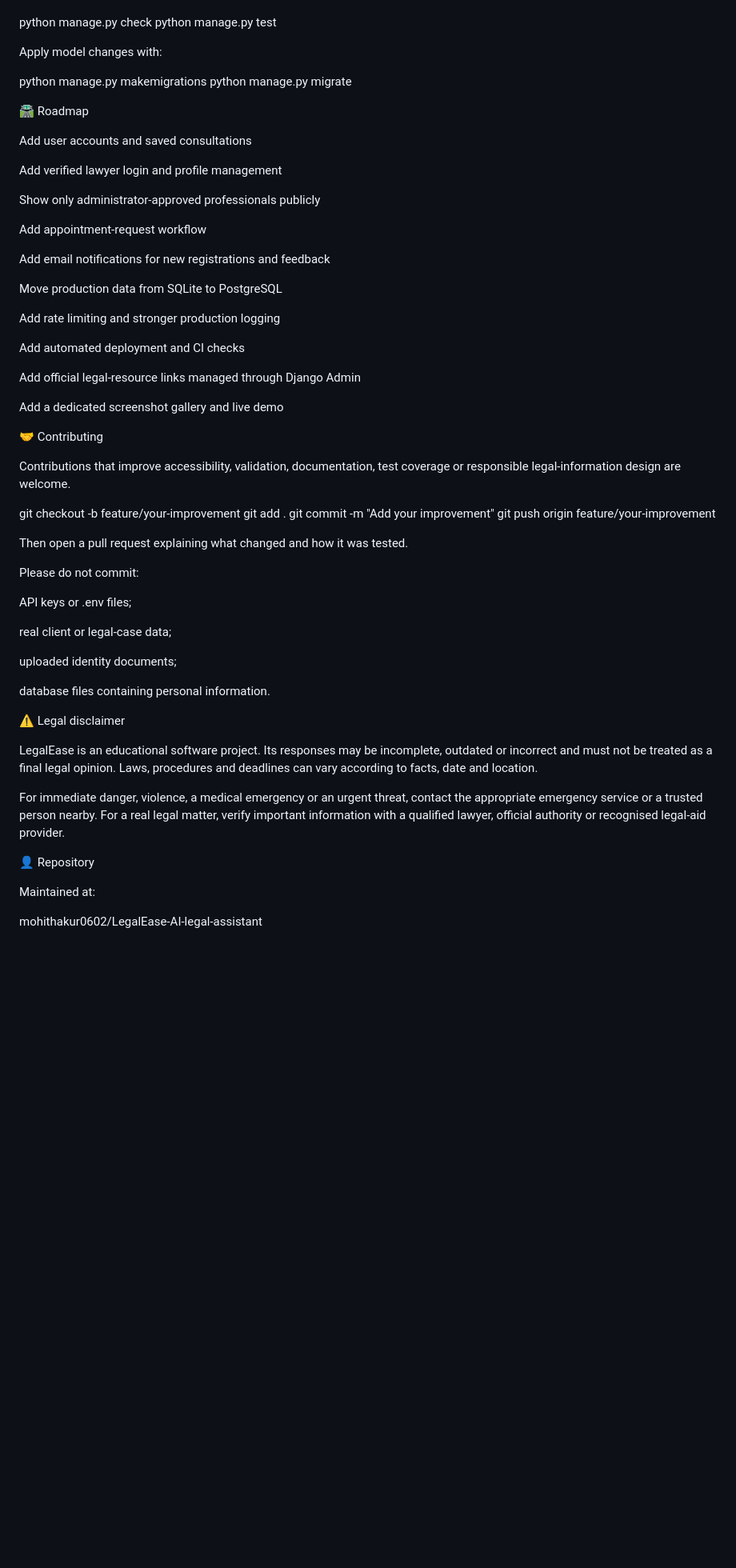
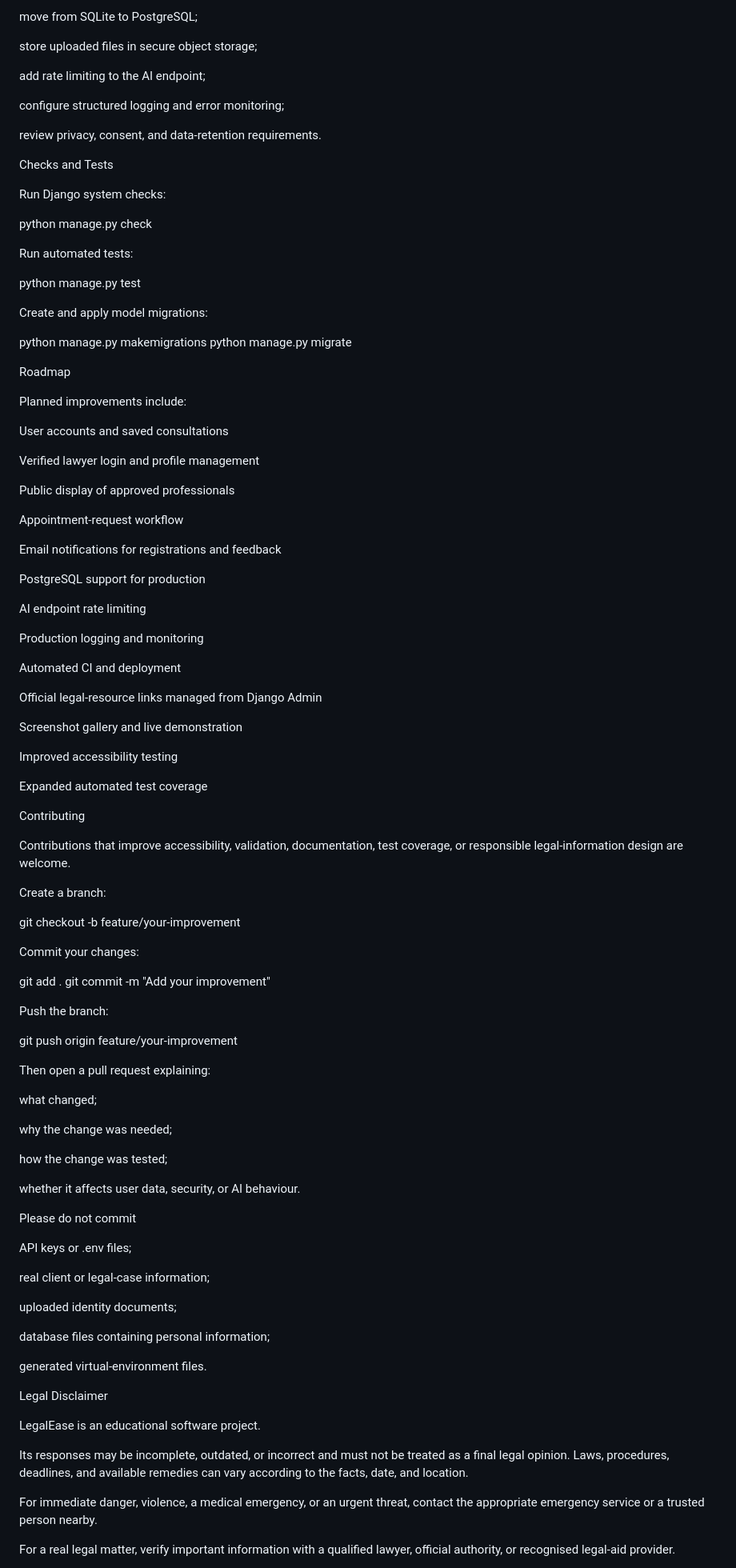
Before and after one commit to mohithakur0602/LegalEase-AI-legal-assistant, a Markdown page: README.md, the part around one of its changes. Shown at 80% size. GitHub-like rendering; blank space fills up the shorter version.

Commit message:
Improve README with project flows and documentation

```diff
--- a/README.md
+++ b/README.md
@@ -381,64 +506,104 @@ Run the standard project checks:
+move from SQLite to PostgreSQL;
+
+store uploaded files in secure object storage;
+
+add rate limiting to the AI endpoint;
+
+configure structured logging and error monitoring;
+
+review privacy, consent, and data-retention requirements.
+
+Checks and Tests
+
+Run Django system checks:
 
 python manage.py check
+
+Run automated tests:
+
 python manage.py test
 
-Apply model changes with:
+Create and apply model migrations:
 
 python manage.py makemigrations
 python manage.py migrate
 
-🛣️ Roadmap
+Roadmap
 
-Add user accounts and saved consultations
+Planned improvements include:
 
-Add verified lawyer login and profile management
+User accounts and saved consultations
 
-Show only administrator-approved professionals publicly
+Verified lawyer login and profile management
 
-Add appointment-request workflow
+Public display of approved professionals
 
-Add email notifications for new registrations and feedback
+Appointment-request workflow
 
-Move production data from SQLite to PostgreSQL
+Email notifications for registrations and feedback
 
-Add rate limiting and stronger production logging
+PostgreSQL support for production
 
-Add automated deployment and CI checks
+AI endpoint rate limiting
 
-Add official legal-resource links managed through Django Admin
+Production logging and monitoring
 
-Add a dedicated screenshot gallery and live demo
+Automated CI and deployment
 
-🤝 Contributing
+Official legal-resource links managed from Django Admin
 
-Contributions that improve accessibility, validation, documentation, test coverage or responsible legal-information design are welcome.
+Screenshot gallery and live demonstration
+
+Improved accessibility testing
+
+Expanded automated test coverage
+
+Contributing
+
+Contributions that improve accessibility, validation, documentation, test coverage, or responsible legal-information design are welcome.
+
+Create a branch:
 
 git checkout -b feature/your-improvement
+
+Commit your changes:
+
 git add .
 git commit -m "Add your improvement"
+
+Push the branch:
+
 git push origin feature/your-improvement
 
-Then open a pull request explaining what changed and how it was tested.
+Then open a pull request explaining:
 
-Please do not commit:
+what changed;
+
+why the change was needed;
+
+how the change was tested;
+
+whether it affects user data, security, or AI behaviour.
+
+Please do not commit
 
 API keys or .env files;
 
-real client or legal-case data;
+real client or legal-case information;
 
 uploaded identity documents;
 
-database files containing personal information.
+database files containing personal information;
 
-⚠️ Legal disclaimer
+generated virtual-environment files.
 
-LegalEase is an educational software project. Its responses may be incomplete, outdated or incorrect and must not be treated as a final legal opinion. Laws, procedures and deadlines can vary according to facts, date and location.
+Legal Disclaimer
 
-For immediate danger, violence, a medical emergency or an urgent threat, contact the appropriate emergency service or a trusted person nearby. For a real legal matter, verify important information with a qualified lawyer, official authority or recognised legal-aid provider.
+LegalEase is an educational software project.
 
-👤 Repository
+Its responses may be incomplete, outdated, or incorrect and must not be treated as a final legal opinion. Laws, procedures, deadlines, and available remedies can vary according to the facts, date, and location.
 
-Maintained at:
+For immediate danger, violence, a medical emergency, or an urgent threat, contact the appropriate emergency service or a trusted person nearby.
 
-mohithakur0602/LegalEase-AI-legal-assistant
+For a real legal matter, verify important information with a qualified lawyer, official authority, or recognised legal-aid provider.
 
```
Also changed, not shown: other parts of README.md (+257 -113 lines).
